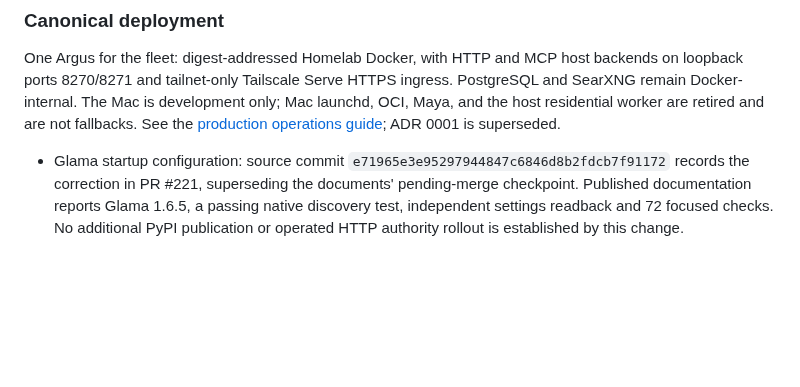
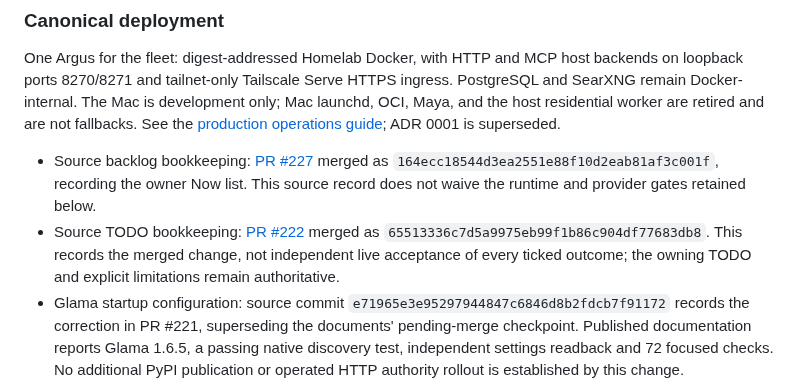
Before and after one commit to Khamel83/argus, a Markdown page: CONTEXT.md, the part around the change. GitHub-like rendering; blank space fills up the shorter version.

Commit message:
docs: reconcile repository context and TODOs (#228)
* docs: reconcile repository context and TODOs

Janitor-Publication: 3965a87a792cfc10de83b0ed0622ef055c08bfab4b3cd06c581cc08d0c4de211

* ci: select PostgreSQL 16 clients for server 16 ledger tests (#231)

* docs: correct Argus merged source statuses (#230)

Co-authored-by: Khamel83 <khamel83@users.noreply.github.com>

* docs: remove the Now list (#229)

Owner instruction, November 1, 2026. Real tasks stay; archived lines stay archived.

Co-authored-by: Claude Opus 5.5 <noreply@anthropic.com>

* Record PR227 and PR222 merged source in CONTEXT

Source facts only; no live acceptance is inferred from either merge.

Co-Authored-By: Claude Opus 5.5 <noreply@anthropic.com>

---------

Co-authored-by: khamel-oci-pr-reviewer[bot] <321181229+khamel-oci-pr-reviewer[bot]@users.noreply.github.com>
Co-authored-by: Khamel83 <khamel83@gmail.com>
Co-authored-by: Khamel83 <khamel83@users.noreply.github.com>
Co-authored-by: Claude Opus 5.5 <noreply@anthropic.com>

```diff
--- a/CONTEXT.md
+++ b/CONTEXT.md
@@ -364,6 +364,8 @@ development only; Mac launchd, OCI, Maya, and the host residential worker are
 retired and are not fallbacks. See the
 [production operations guide](docs/operations.md); ADR 0001 is superseded.
 <!-- janitor:begin:recent -->
+- Source backlog bookkeeping: [PR #227](https://github.com/Khamel83/argus/pull/227) merged as `164ecc18544d3ea2551e88f10d2eab81af3c001f`, recording the owner Now list. This source record does not waive the runtime and provider gates retained below.
+- Source TODO bookkeeping: [PR #222](https://github.com/Khamel83/argus/pull/222) merged as `65513336c7d5a9975eb99f1b86c904df77683db8`. This records the merged change, not independent live acceptance of every ticked outcome; the owning TODO and explicit limitations remain authoritative.
 - Glama startup configuration: source commit `e71965e3e95297944847c6846d8b2fdcb7f91172` records the correction in PR #221, superseding the documents' pending-merge checkpoint. Published documentation reports Glama 1.6.5, a passing native discovery test, independent settings readback and 72 focused checks. No additional PyPI publication or operated HTTP authority rollout is established by this change.
 - Legacy worker security: `f0386c760bfe05127a264540e4a79b373c71c123` (#217) implements fail-closed authentication; `446ac29b17224e9b57cccf0618f9534cd8a9f8e9` (#219) records publication and installed-package verification. Documentation reports successful PyPI/MCP Registry publication of 1.6.5 and rejection of the reported PoC without provider calls. Operated production rollout is not claimed; reporter CVE coordination remains unresolved.
 - PostgreSQL backup/restore: `175a7a39aefdc43e3c08a1885974f571bef0cccd` (#209), `e7ee75a9193615beb12137467aa9b4104164fdb0` (#211) and `66365a661abcfa6ccb4a10dfe5e4b251eaf339ff` (#213) establish shared per-database snapshots and restore-inventory repairs. `1a02b5cf7e6f53f17f667fb9de90b2d726ab4cb5` (#215) records accepted bounded manual production and isolated restore of schema-2 set `20261020T032858Z`. Natural recurrence, cross-database atomicity and application cutover are not established; legacy v1 snapshot consistency remains unproven.
```
